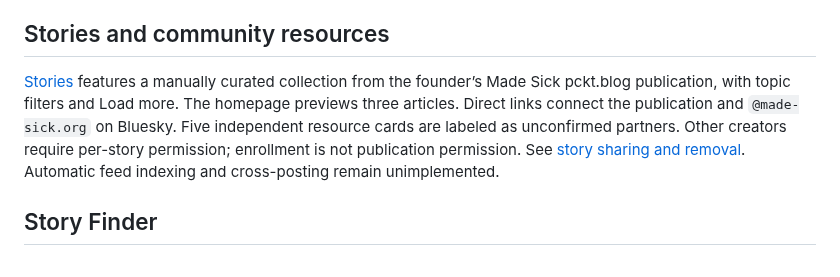
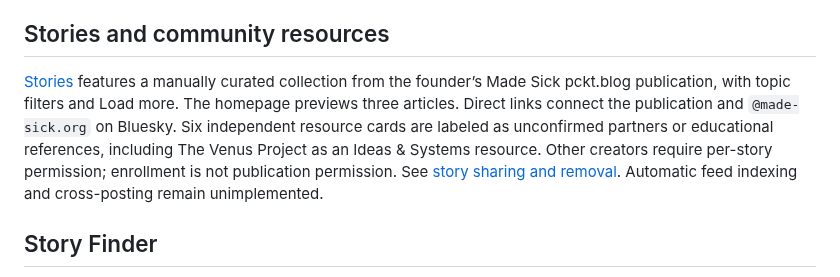
Before and after one commit to ibloud/made-sick, a Markdown page: README.md, the part around the change. Drawn GitHub-style.

Commit message:
Update directory resource count for Venus Project

```diff
--- a/README.md
+++ b/README.md
@@ -32,7 +32,7 @@ The repository contains `verified-profile.js`, a small state model that evaluate
 
 ## Stories and community resources
 
-[Stories](https://made-sick.org/stories.html) features a manually curated collection from the founder’s Made Sick pckt.blog publication, with topic filters and Load more. The homepage previews three articles. Direct links connect the publication and `@made-sick.org` on Bluesky. Five independent resource cards are labeled as unconfirmed partners. Other creators require per-story permission; enrollment is not publication permission. See [story sharing and removal](docs/STORY_SHARING.md). Automatic feed indexing and cross-posting remain unimplemented.
+[Stories](https://made-sick.org/stories.html) features a manually curated collection from the founder’s Made Sick pckt.blog publication, with topic filters and Load more. The homepage previews three articles. Direct links connect the publication and `@made-sick.org` on Bluesky. Six independent resource cards are labeled as unconfirmed partners or educational references, including The Venus Project as an Ideas & Systems resource. Other creators require per-story permission; enrollment is not publication permission. See [story sharing and removal](docs/STORY_SHARING.md). Automatic feed indexing and cross-posting remain unimplemented.
 
 ## Story Finder
 
```
